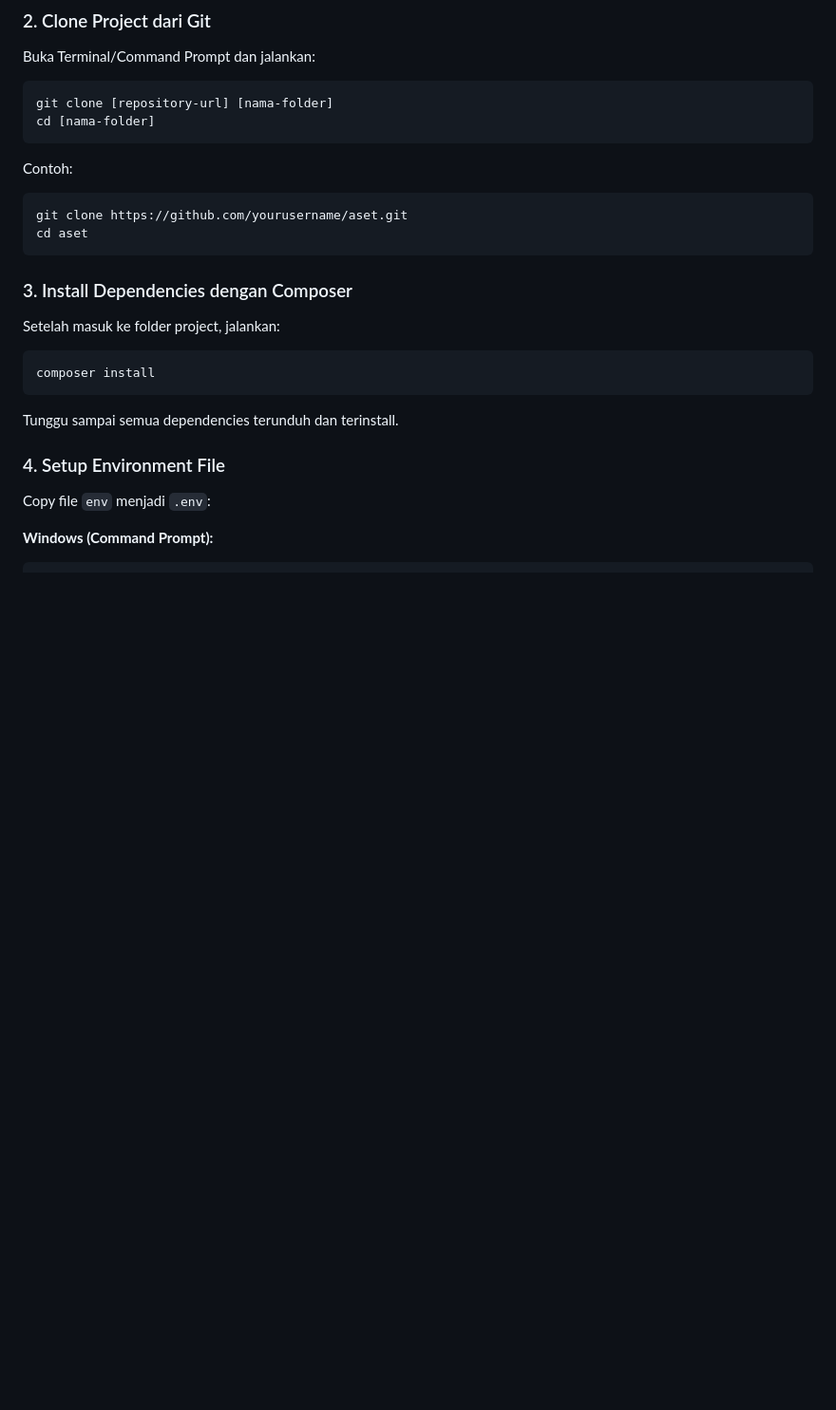
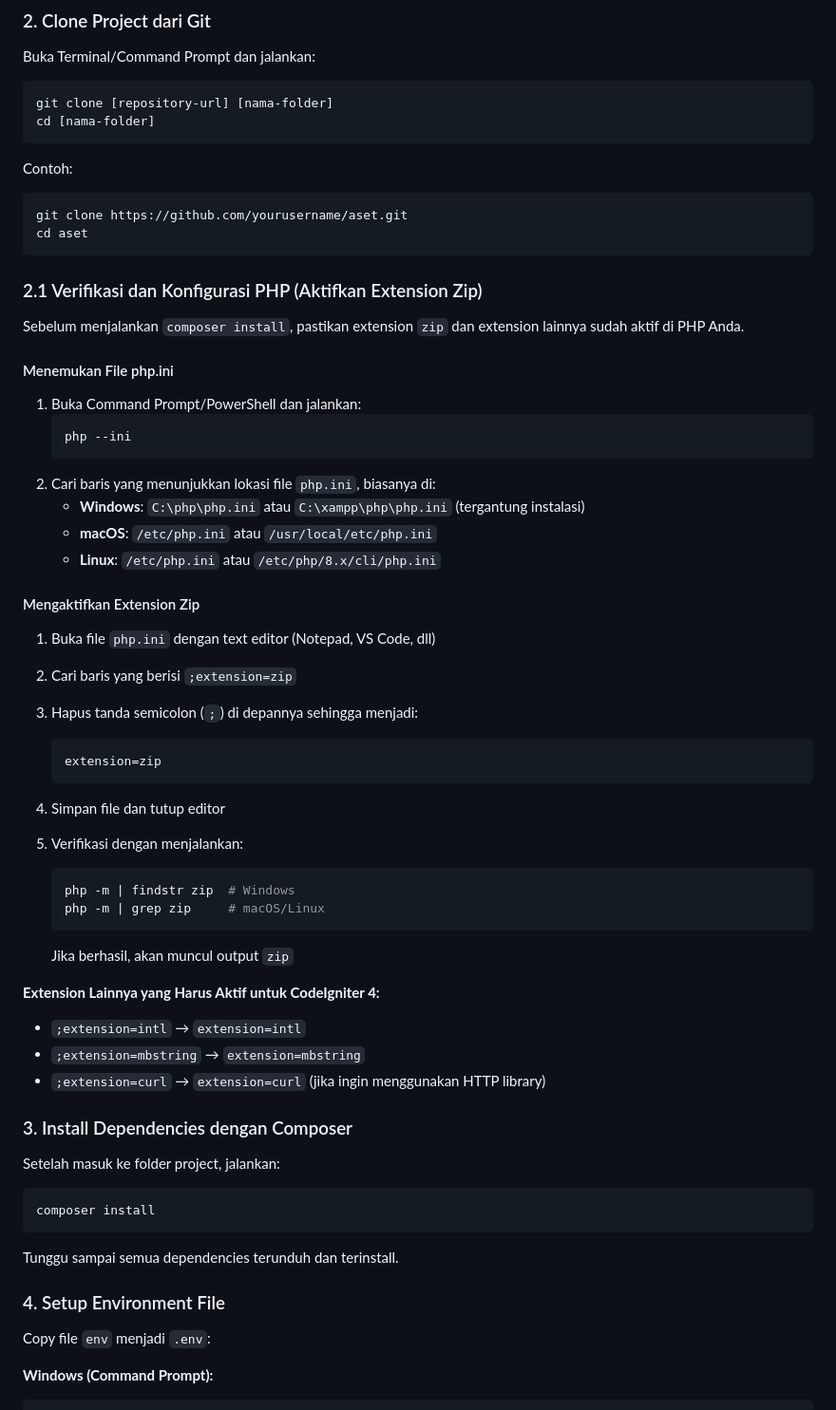
Before and after one commit to rendi-hendra/aset, a Markdown page: README.md, the part around the change. Shown at 95% size. GitHub-like rendering; blank space fills up the shorter version.

Commit message:
docs: add PHP configuration instructions for enabling zip extension in README

````diff
--- a/README.md
+++ b/README.md
@@ -61,6 +61,43 @@ Contoh:
 git clone https://github.com/yourusername/aset.git
 cd aset
 ```
+
+### 2.1 Verifikasi dan Konfigurasi PHP (Aktifkan Extension Zip)
+
+Sebelum menjalankan `composer install`, pastikan extension `zip` dan extension lainnya sudah aktif di PHP Anda.
+
+#### Menemukan File php.ini
+
+1. Buka Command Prompt/PowerShell dan jalankan:
+   ```bash
+   php --ini
+   ```
+2. Cari baris yang menunjukkan lokasi file `php.ini`, biasanya di:
+   - **Windows**: `C:\php\php.ini` atau `C:\xampp\php\php.ini` (tergantung instalasi)
+   - **macOS**: `/etc/php.ini` atau `/usr/local/etc/php.ini`
+   - **Linux**: `/etc/php.ini` atau `/etc/php/8.x/cli/php.ini`
+
+#### Mengaktifkan Extension Zip
+
+1. Buka file `php.ini` dengan text editor (Notepad, VS Code, dll)
+2. Cari baris yang berisi `;extension=zip`
+3. Hapus tanda semicolon (`;`) di depannya sehingga menjadi:
+   ```
+   extension=zip
+   ```
+4. Simpan file dan tutup editor
+5. Verifikasi dengan menjalankan:
+   ```bash
+   php -m | findstr zip  # Windows
+   php -m | grep zip     # macOS/Linux
+   ```
+
+   Jika berhasil, akan muncul output `zip`
+
+**Extension Lainnya yang Harus Aktif untuk CodeIgniter 4:**
+- `;extension=intl` → `extension=intl`
+- `;extension=mbstring` → `extension=mbstring`
+- `;extension=curl` → `extension=curl` (jika ingin menggunakan HTTP library)
 
 ### 3. Install Dependencies dengan Composer
 
````
